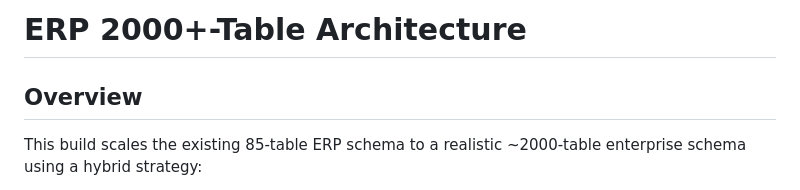
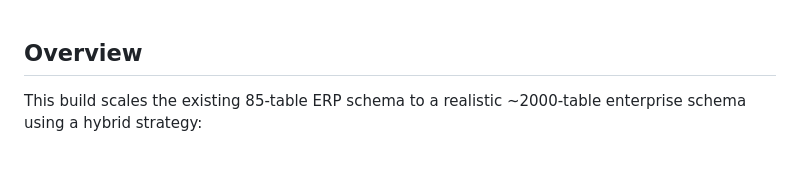
Before and after one commit to noah-collins1/NL2SQL, a Markdown page: DATABASE_DESC.md, the part around the change. GitHub-like rendering; blank space fills up the shorter version.

```diff
--- a/DATABASE_DESC.md
+++ b/DATABASE_DESC.md
@@ -1,4 +1,4 @@
-# ERP 2000+-Table Architecture
+
 
 ## Overview
 This build scales the existing 85-table ERP schema to a realistic ~2000-table enterprise schema using a hybrid strategy:
```
